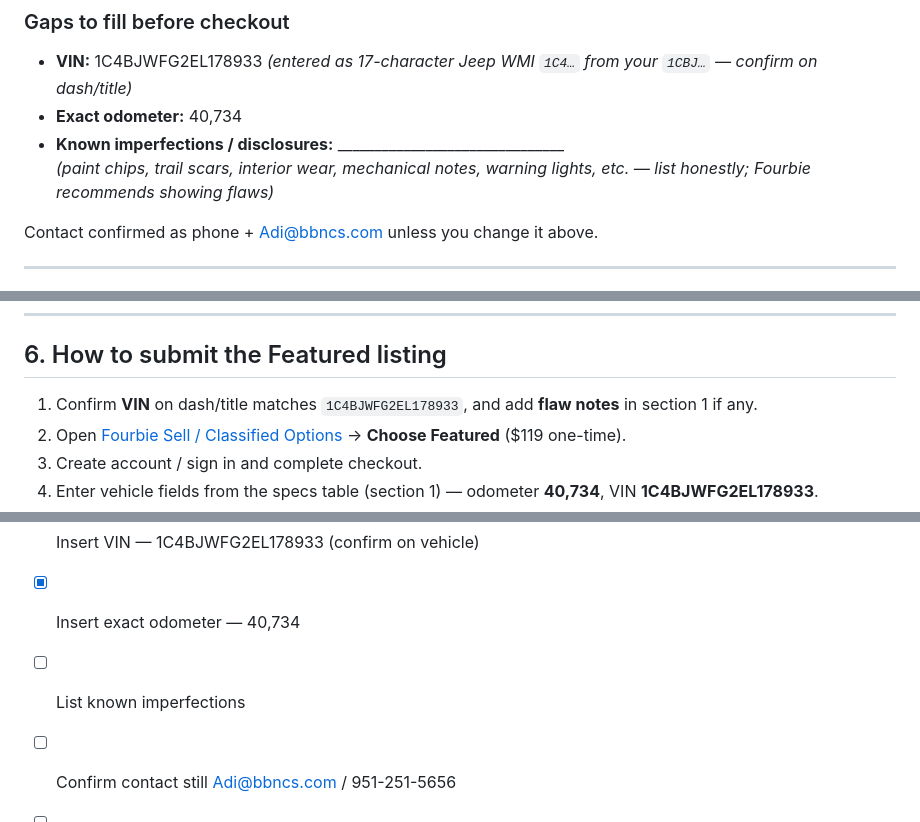
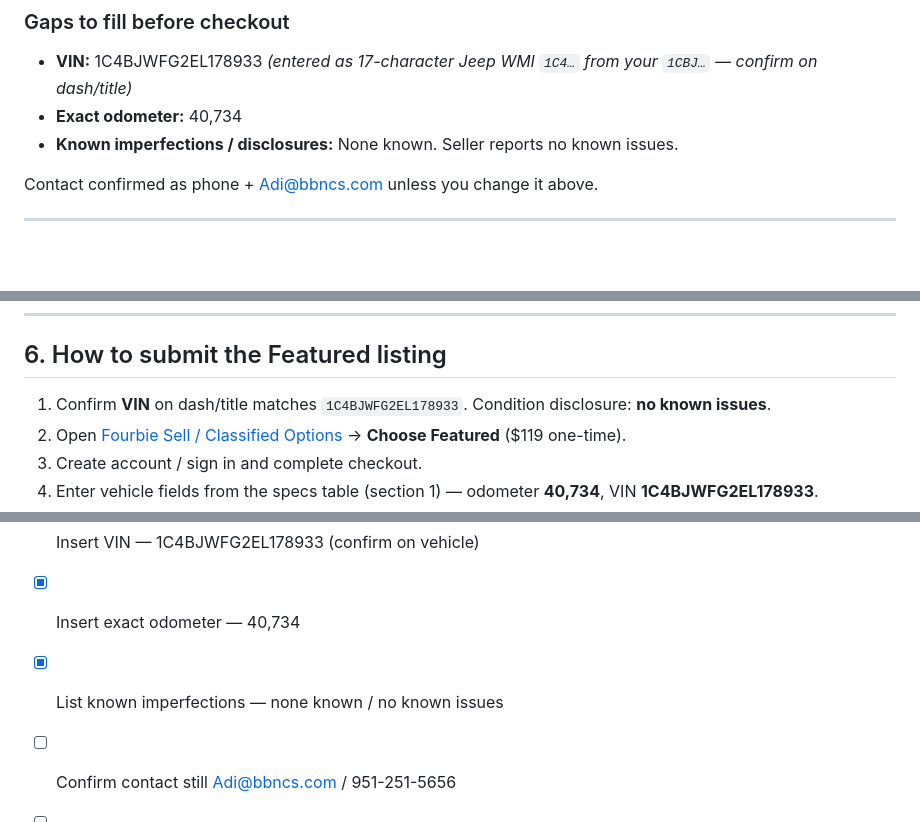
Before and after one commit to adinahsohn-BBNCS/JEEP, a Markdown page: fourbie-listing-brief.md, 3 parts joined by grey strips. Rendered like a GitHub page; blank space fills up the shorter version.

Commit message:
Note no known issues in Fourbie listing brief
Record seller condition disclosure across specs, ad copy,
email notes, and checklist.

Co-authored-by: adinahsohn-BBNCS <adinahsohn-BBNCS@users.noreply.github.com>

```diff
--- a/fourbie-listing-brief.md
+++ b/fourbie-listing-brief.md
@@ -41,8 +41,7 @@ Use this file to submit the Featured listing and to brief Fourbie’s listing sp
 
 - **VIN:** 1C4BJWFG2EL178933 _(entered as 17-character Jeep WMI `1C4…` from your `1CBJ…` — confirm on dash/title)_
 - **Exact odometer:** 40,734
-- **Known imperfections / disclosures:** _______________________________
-  _(paint chips, trail scars, interior wear, mechanical notes, warning lights, etc. — list honestly; Fourbie recommends showing flaws)_
+- **Known imperfections / disclosures:** None known. Seller reports no known issues.
 
 Contact confirmed as phone + Adi@bbncs.com unless you change it above.
 
@@ -217,7 +217,7 @@ Please treat this as a **documented custom rock crawler**, not a lightly modifie
 
 ## 6. How to submit the Featured listing
 
-1. Confirm **VIN** on dash/title matches `1C4BJWFG2EL178933`, and add **flaw notes** in section 1 if any.
+1. Confirm **VIN** on dash/title matches `1C4BJWFG2EL178933`. Condition disclosure: **no known issues**.
 2. Open [Fourbie Sell / Classified Options](https://www.fourbieexchange.com/sell) → **Choose Featured** ($119 one-time).
 3. Create account / sign in and complete checkout.
 4. Enter vehicle fields from the specs table (section 1) — odometer **40,734**, VIN **1C4BJWFG2EL178933**.
@@ -271,7 +272,7 @@ Attach this file (`fourbie-listing-brief.md`) or paste sections 1–5 into the e
 
 - [x] Insert VIN — 1C4BJWFG2EL178933 (confirm on vehicle)
 - [x] Insert exact odometer — 40,734
-- [ ] List known imperfections
+- [x] List known imperfections — none known / no known issues
 - [ ] Confirm contact still Adi@bbncs.com / 951-251-5656
 - [ ] Choose Featured ($119) at https://www.fourbieexchange.com/sell
 - [ ] Paste description + upload `pics/` in order
```
Also changed, not shown: other parts of fourbie-listing-brief.md (+2 -0 lines).
